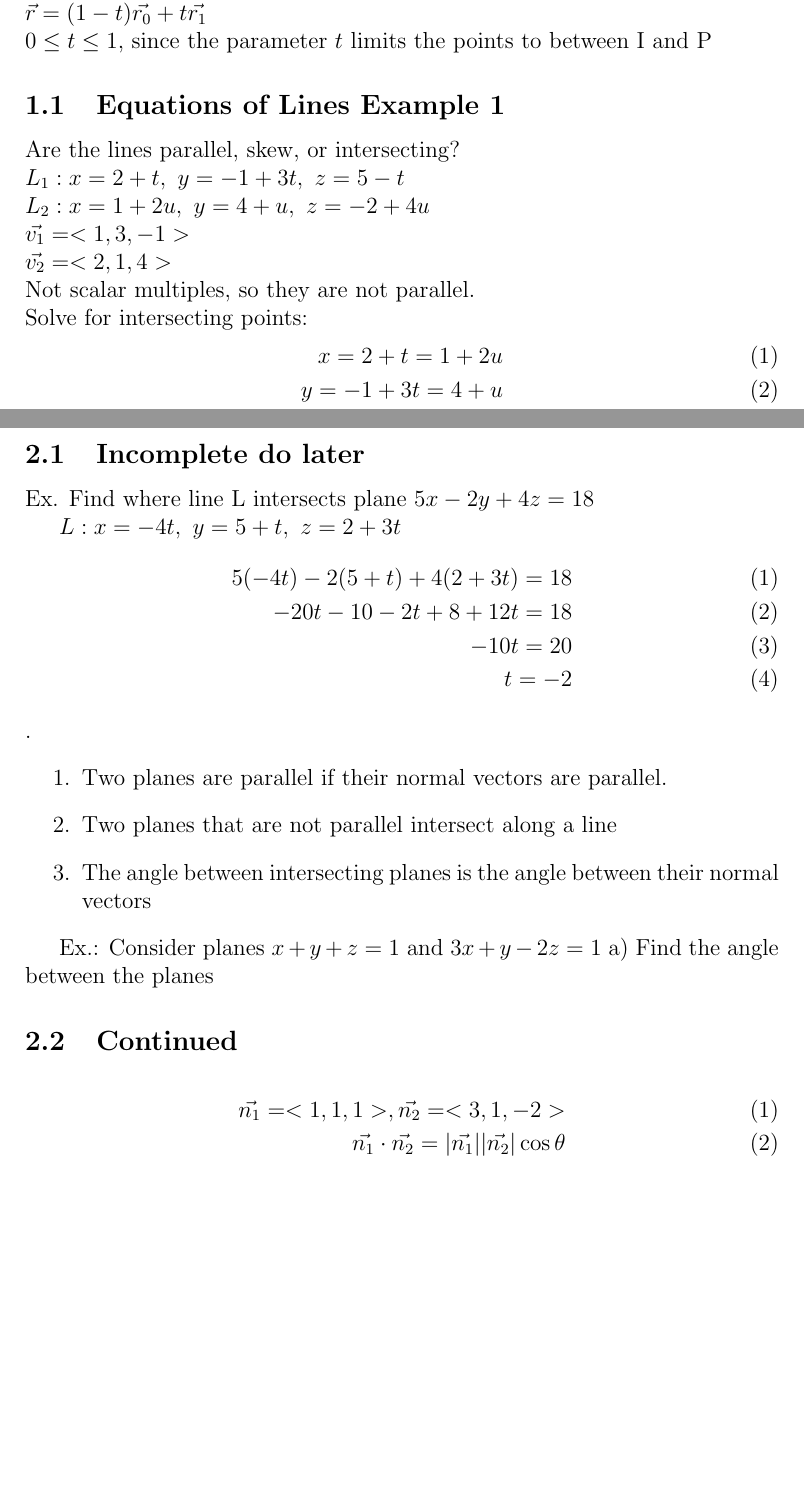
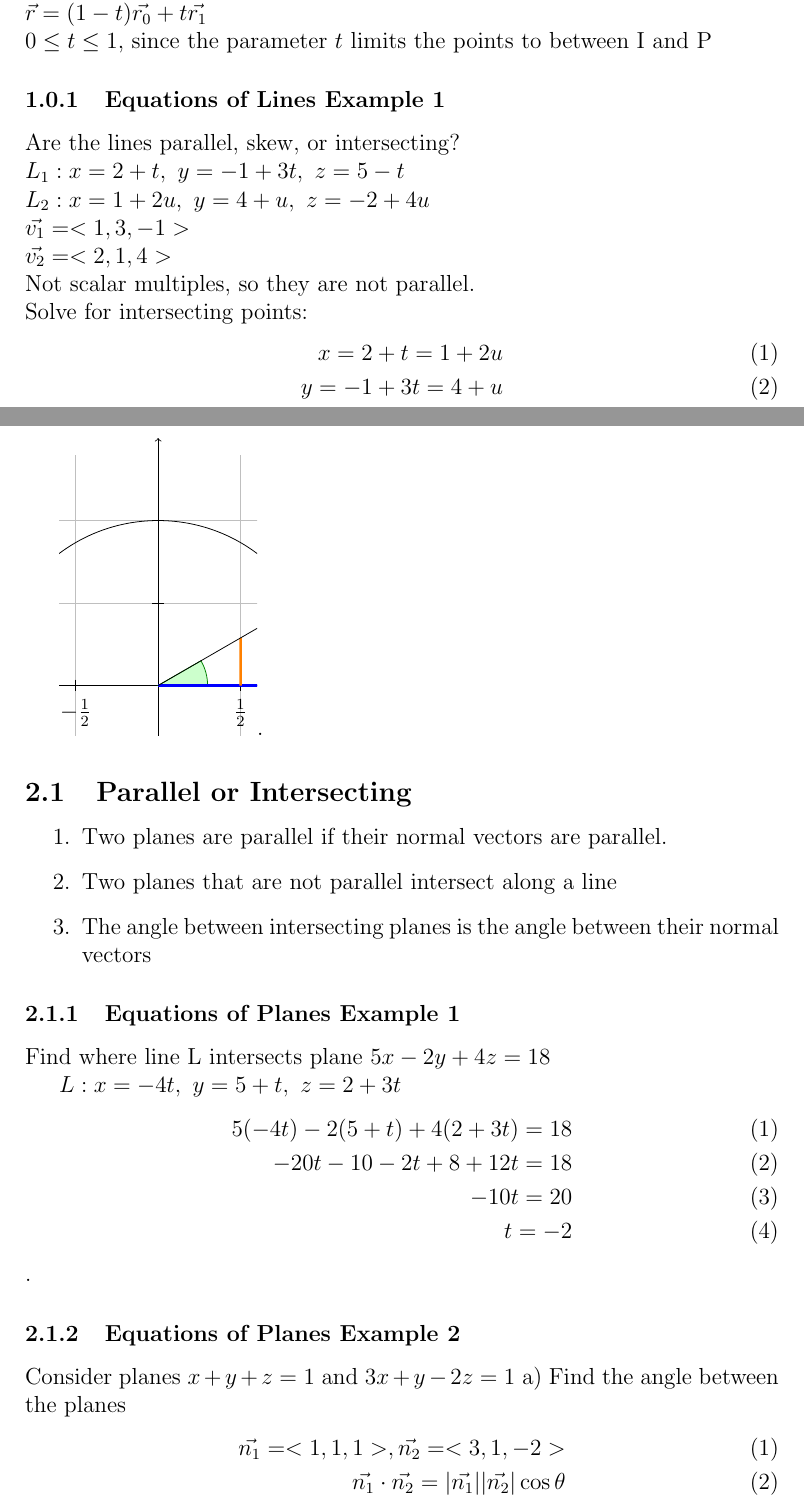
Before and after one commit to TrouserZipper/calculus-3-notes, a LaTeX document (equations-of-lines-and-planes.tex): two parts of pages 2 and 4 of 5, joined at a grey line, cut so that both start at the same text, the shorter picture padded with empty space. Compiled offline with pdfLaTeX.

Commit message:
Practice TiKz, clean/reorganize notes- incomplete

```diff
--- a/equations-of-lines-and-planes.tex
+++ b/equations-of-lines-and-planes.tex
@@ -7,6 +7,7 @@
 
 \counterwithin*{equation}{section}
 \counterwithin*{equation}{subsection}
+\counterwithin*{equation}{subsubsection}
 
 \graphicspath{ {./images/} }
 
@@ -48,7 +49,7 @@ We get $\vec{r} =\vec{r_0} +t(\vec{r_1} -  \vec{r_0} )  $ \\%
 $\vec{r} =  (1-t)\vec{r_0}  +t\vec{r_1}    $\\%
 $0\leq t\leq1$, since the parameter $t$ limits the points to between I and P
 
-\subsection{Equations of Lines Example 1}
+\subsubsection{Equations of Lines Example 1}
 Are the lines parallel, skew, or intersecting?\\%
 $L_1: x = 2 + t,\ y = -1 + 3t,\ z = 5-t$\\%
 $L_2: x = 1 + 2u,\ y = 4 + u,\ z = -2 + 4u$\\%
@@ -86,13 +87,13 @@ The normal vector is a vector which is orthogonal to any line on the plane, and
 We can use two vectors, \(\vec{r}\) and  \( \vec{r_0} \) to point to the points \(P_0\) and \(P\) respectively. This is represented in the figure below.
 
 \begin{tikzpicture}[scale=3]
-	\clip (-0.1,-0.1) rectangle (1.5,1.5);
+	\clip (-0.6,-0.3) rectangle (0.6,1.5);
 	\draw[step=0.5cm,style=grid lines] (-1.4,-1.4) grid (1.4,1.4);
 	\draw[<->] (-1.5,0) -- (1.5,0);
 	\draw[<->] (0,-1.5,0) -- (0,1.5,0);
 
-	\foreach \x in {-1,-0.5,0.5,1}
-		\draw (\x,1pt) -- (\x,-1pt);
+	\foreach \x/\xtext in {-1,-0.5/-\frac{1}{2},0.5/\frac{1}{2},1}
+	\draw (\x,1pt) -- (\x,-1pt) node[anchor=north] {$\xtext$};
 	\foreach \y in {-1,-0.5,0.5,1}
 		\draw (1pt,\y) -- (-1pt,\y);
 
@@ -104,8 +105,14 @@ We can use two vectors, \(\vec{r}\) and  \( \vec{r_0} \) to point to the points
 	\draw (0,0) -- (30:1cm);
 \end{tikzpicture}.
 
-\subsection{Incomplete do later}
-Ex.
+\subsection{Parallel or Intersecting}
+\begin{enumerate}
+	\item Two planes are parallel if their normal vectors are parallel.
+	\item Two planes that are not parallel intersect along a line
+	\item The angle between intersecting planes is the angle between their normal vectors
+\end{enumerate}
+
+\subsubsection{Equations of Planes Example 1}
 Find where line L intersects plane $5x-2y+4z=18$
 
 $L: x= -4t,\ y=5+t,\ z=2+3t$
@@ -115,15 +122,11 @@ $L: x= -4t,\ y=5+t,\ z=2+3t$
 -10t=20\\
 t=-2
 \end{align}.
-\begin{enumerate}
-	\item Two planes are parallel if their normal vectors are parallel.
-	\item Two planes that are not parallel intersect along a line
-	\item The angle between intersecting planes is the angle between their normal vectors
-\end{enumerate}
 
-Ex.: Consider planes $x+y+z=1$ and $3x+y-2z=1$
+
+\subsubsection{Equations of Planes Example 2}
+Consider planes $x+y+z=1$ and $3x+y-2z=1$
 a) Find the angle between the planes
-\subsection{Continued}
 \begin{align}
 	\vec{n_1}=<1,1,1>,\vec{n_2}=<3,1,-2> \\%
 	\vec{n_1} \cdot {\vec{n_2}}=|\vec{n_1}||\vec{n_2}|\cos\theta
```
Also changed, not shown: equations-of-lines-and-planes.tex (1 more changed lines).
